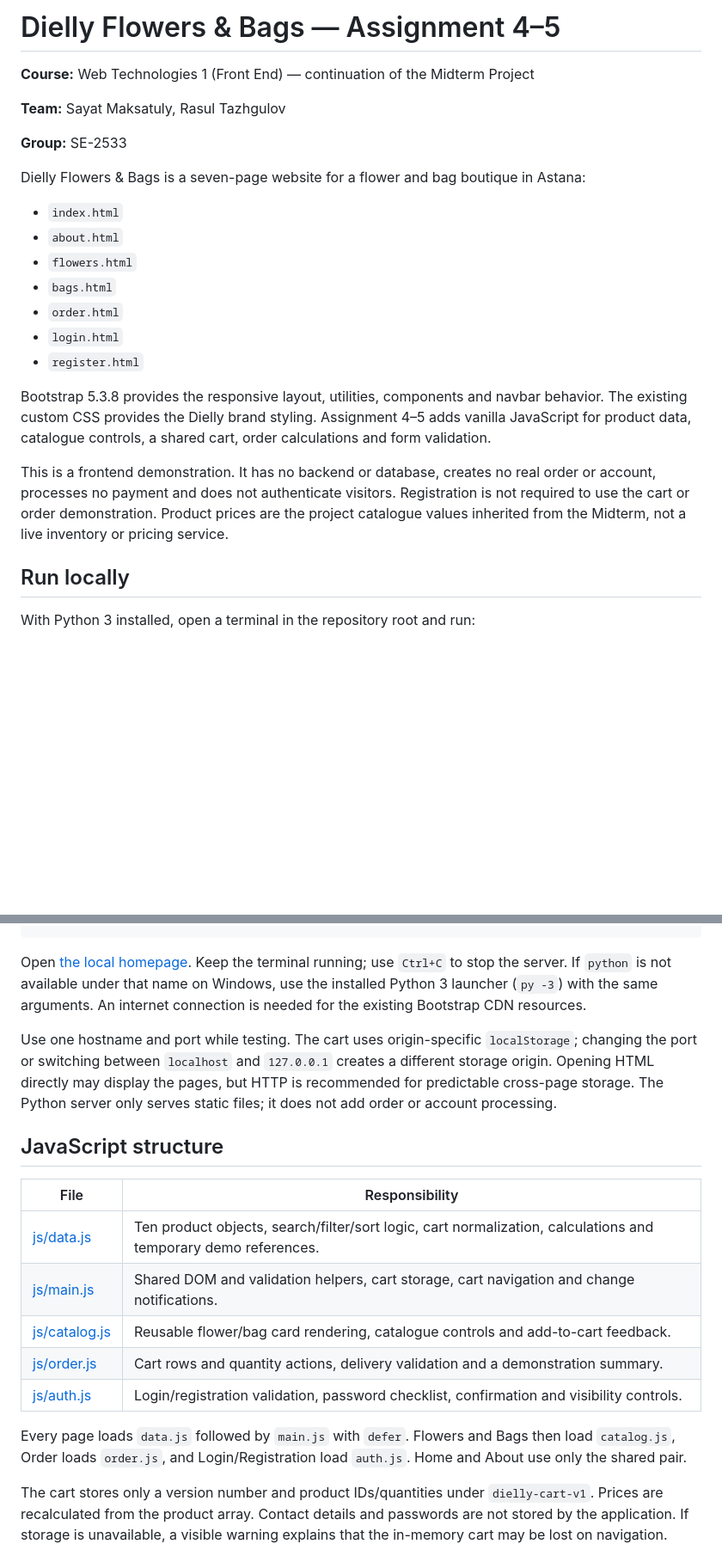
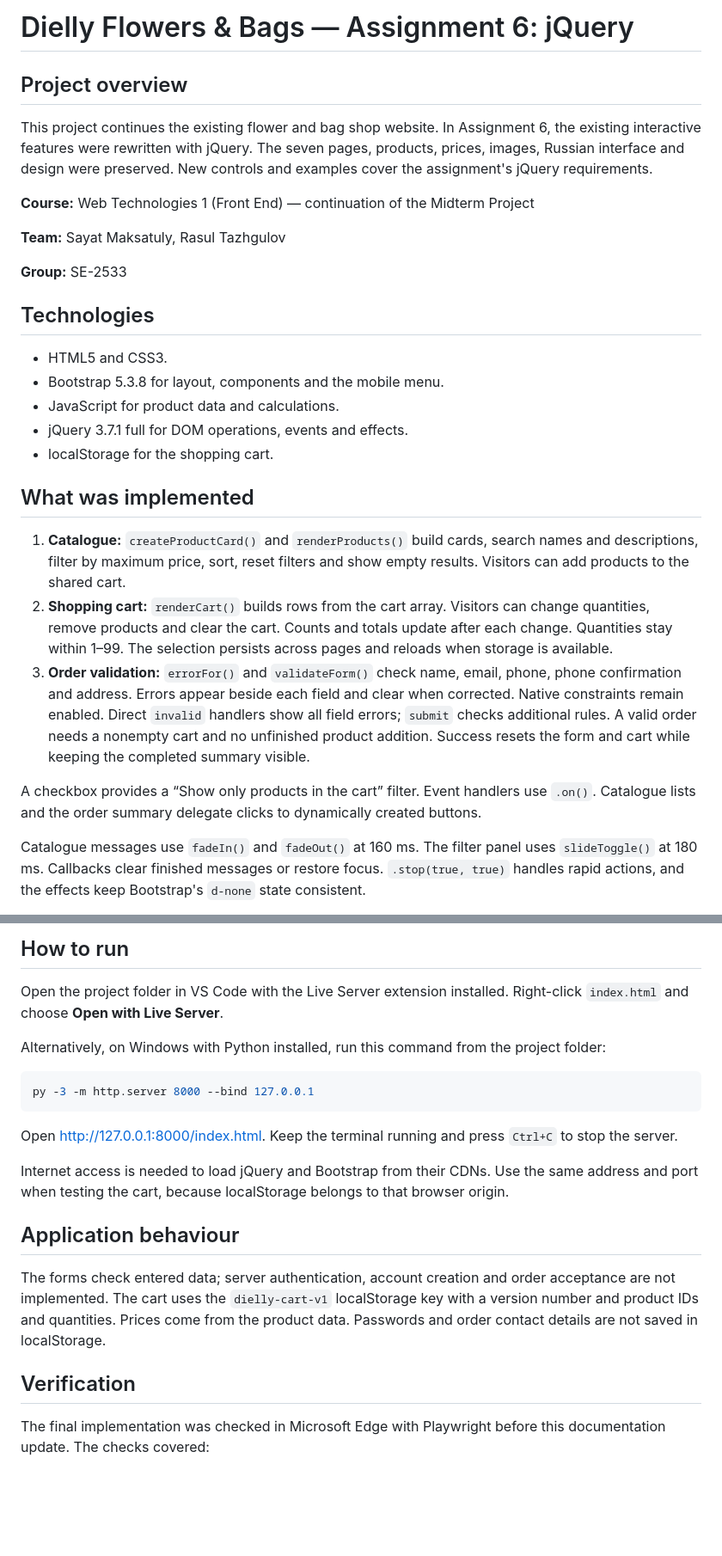
Before and after one commit to sayatmaksatuly/dielly-flowers, a Markdown page: README.md, 2 parts joined by grey strips. Shown at 86% size. Drawn GitHub-style; blank space fills up the shorter version.

````diff
--- a/README.md
+++ b/README.md
@@ -1,4 +1,8 @@
-# Dielly Flowers & Bags — Assignment 4–5
+# Dielly Flowers & Bags — Assignment 6: jQuery
+
+## Project overview
+
+This project continues the existing flower and bag shop website. In Assignment 6, the existing interactive features were rewritten with jQuery. The seven pages, products, prices, images, Russian interface and design were preserved. New controls and examples cover the assignment's jQuery requirements.
 
 **Course:** Web Technologies 1 (Front End) — continuation of the Midterm Project
 
@@ -6,21 +10,21 @@
 
 **Group:** SE-2533
 
-Dielly Flowers & Bags is a seven-page website for a flower and bag boutique in Astana:
+## Technologies
 
-- `index.html`
-- `about.html`
-- `flowers.html`
-- `bags.html`
-- `order.html`
-- `login.html`
-- `register.html`
+- HTML5 and CSS3.
+- Bootstrap 5.3.8 for layout, components and the mobile menu.
+- JavaScript for product data and calculations.
+- jQuery 3.7.1 full for DOM operations, events and effects.
+- localStorage for the shopping cart.
 
-Bootstrap 5.3.8 provides the responsive layout, utilities, components and navbar behavior. The existing custom CSS provides the Dielly brand styling. Assignment 4–5 adds vanilla JavaScript for product data, catalogue controls, a shared cart, order calculations and form validation.
+## What was implemented
 
-This is a frontend demonstration. It has no backend or database, creates no real order or account, processes no payment and does not authenticate visitors. Registration is not required to use the cart or order demonstration. Product prices are the project catalogue values inherited from the Midterm, not a live inventory or pricing service.
+1. **Catalogue:** `createProductCard()` and `renderProducts()` build cards, search names and descriptions, filter by maximum price, sort, reset filters and show empty results. Visitors can add products to the shared cart.
+2. **Shopping cart:** `renderCart()` builds rows from the cart array. Visitors can change quantities, remove products and clear the cart. Counts and totals update after each change. Quantities stay within 1–99. The selection persists across pages and reloads when storage is available.
+3. **Order validation:** `errorFor()` and `validateForm()` check name, email, phone, phone confirmation and address. Errors appear beside each field and clear when corrected. Native constraints remain enabled. Direct `invalid` handlers show all field errors; `submit` checks additional rules. A valid order needs a nonempty cart and no unfinished product addition. Success resets the form and cart while keeping the completed summary visible.
 
-## Run locally
+A checkbox provides a “Show only products in the cart” filter. Event handlers use `.on()`. Catalogue lists and the order summary delegate clicks to dynamically created buttons.
 
-With Python 3 installed, open a terminal in the repository root and run:
+Catalogue messages use `fadeIn()` and `fadeOut()` at 160 ms. The filter panel uses `slideToggle()` at 180 ms. Callbacks clear finished messages or restore focus. `.stop(true, true)` handles rapid actions, and the effects keep Bootstrap's `d-none` state consistent.
 
@@ -29,20 +65,22 @@ python -m http.server 8000 --bind 127.0.0.1
+## How to run
+
+Open the project folder in VS Code with the Live Server extension installed. Right-click `index.html` and choose **Open with Live Server**.
+
+Alternatively, on Windows with Python installed, run this command from the project folder:
+
+```powershell
+py -3 -m http.server 8000 --bind 127.0.0.1
 ```
 
-Open [the local homepage](http://127.0.0.1:8000/index.html). Keep the terminal running; use `Ctrl+C` to stop the server. If `python` is not available under that name on Windows, use the installed Python 3 launcher (`py -3`) with the same arguments. An internet connection is needed for the existing Bootstrap CDN resources.
+Open [http://127.0.0.1:8000/index.html](http://127.0.0.1:8000/index.html). Keep the terminal running and press `Ctrl+C` to stop the server.
 
-Use one hostname and port while testing. The cart uses origin-specific `localStorage`; changing the port or switching between `localhost` and `127.0.0.1` creates a different storage origin. Opening HTML directly may display the pages, but HTTP is recommended for predictable cross-page storage. The Python server only serves static files; it does not add order or account processing.
+Internet access is needed to load jQuery and Bootstrap from their CDNs. Use the same address and port when testing the cart, because localStorage belongs to that browser origin.
 
-## JavaScript structure
+## Application behaviour
 
-| File | Responsibility |
-|---|---|
-| [js/data.js](js/data.js) | Ten product objects, search/filter/sort logic, cart normalization, calculations and temporary demo references. |
-| [js/main.js](js/main.js) | Shared DOM and validation helpers, cart storage, cart navigation and change notifications. |
-| [js/catalog.js](js/catalog.js) | Reusable flower/bag card rendering, catalogue controls and add-to-cart feedback. |
-| [js/order.js](js/order.js) | Cart rows and quantity actions, delivery validation and a demonstration summary. |
-| [js/auth.js](js/auth.js) | Login/registration validation, password checklist, confirmation and visibility controls. |
+The forms check entered data; server authentication, account creation and order acceptance are not implemented. The cart uses the `dielly-cart-v1` localStorage key with a version number and product IDs and quantities. Prices come from the product data. Passwords and order contact details are not saved in localStorage.
 
-Every page loads `data.js` followed by `main.js` with `defer`. Flowers and Bags then load `catalog.js`, Order loads `order.js`, and Login/Registration load `auth.js`. Home and About use only the shared pair.
+## Verification
 
-The cart stores only a version number and product IDs/quantities under `dielly-cart-v1`. Prices are recalculated from the product array. Contact details and passwords are not stored by the application. If storage is unavailable, a visible warning explains that the in-memory cart may be lost on navigation.
+The final implementation was checked in Microsoft Edge with Playwright before this documentation update. The checks covered:
 
````
Also changed, not shown: other parts of README.md (+45 -69 lines).
